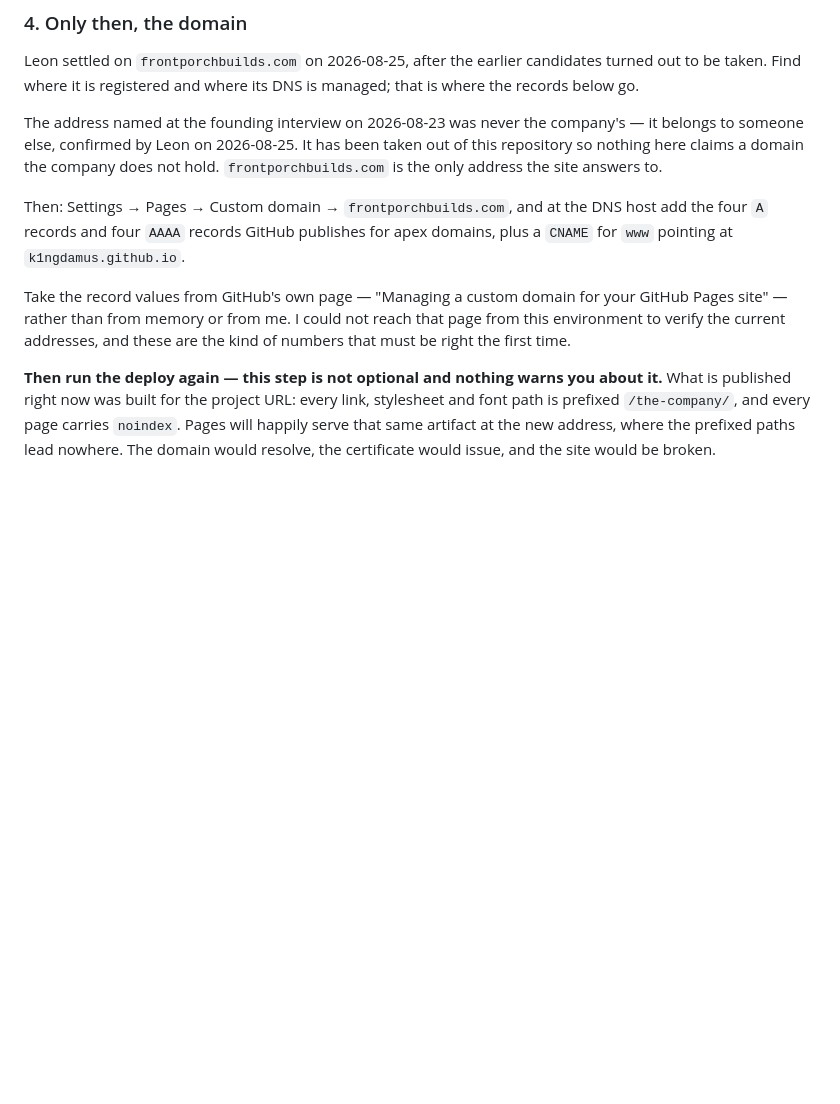
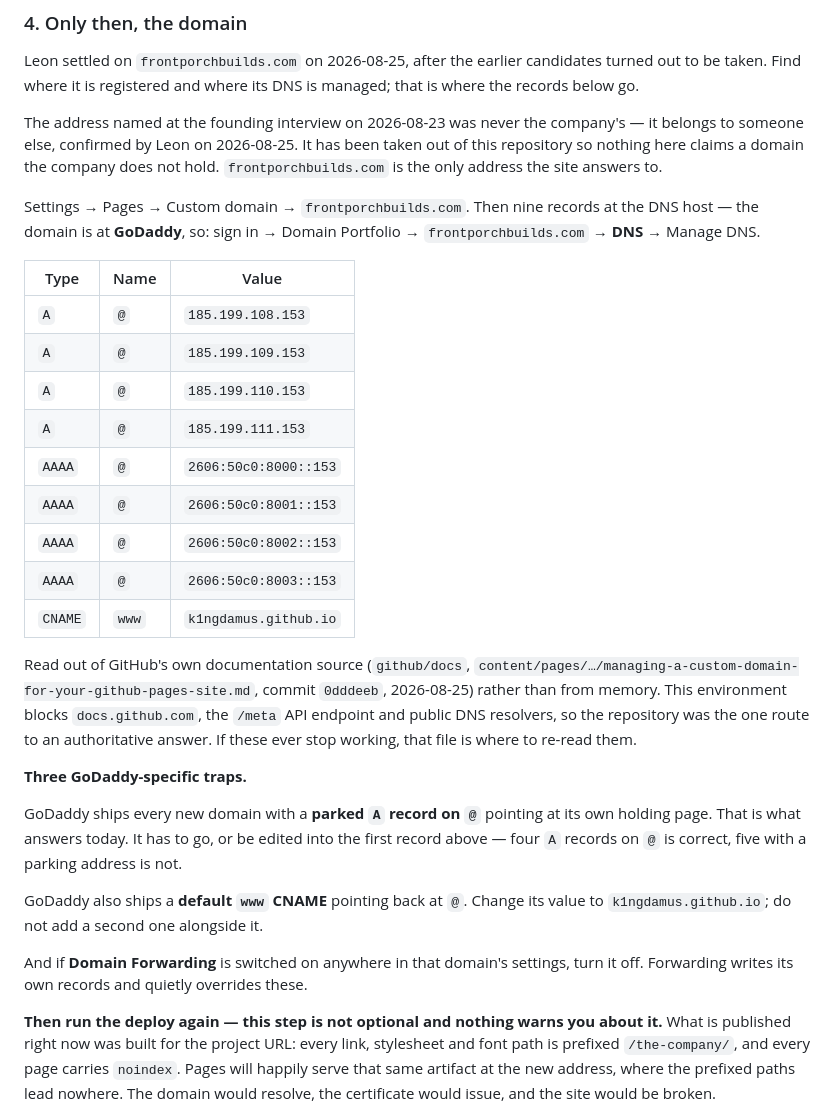
Before and after one commit to K1ngDamus/the-company, a Markdown page: DEPLOY.md, the part around the change. Rendered like a GitHub page; blank space fills up the shorter version.

Commit message:
Write the actual DNS records down, verified, with GoDaddy's traps named
DEPLOY.md told Leon to go and find the apex records himself, because this
environment blocks docs.github.com, the /meta API endpoint and public DNS
resolvers. Sending him to look up eight addresses he then transcribes by hand
is exactly where a lost afternoon comes from.

There was a fourth route and it worked: github/docs is a public repository, and
the git proxy serves anonymous reads of those. The values now in DEPLOY.md come
out of GitHub's own documentation source with the file path and commit recorded
next to them, so anyone can re-read them at the source when they change.

The domain is at GoDaddy, which has three traps worth naming rather than
discovering. It ships a parked A record on the apex — that is what answers on
the domain today, and four correct A records plus a parking address is still
wrong. It ships a default www CNAME pointing back at the apex, which needs its
value changed rather than a second record added beside it. And Domain
Forwarding, if it is on, writes its own records and overrides all of this
without saying so.

```diff
--- a/DEPLOY.md
+++ b/DEPLOY.md
@@ -103,14 +103,41 @@ company's — it belongs to someone else, confirmed by Leon on 2026-08-25. It ha
 been taken out of this repository so nothing here claims a domain the company
 does not hold. `frontporchbuilds.com` is the only address the site answers to.
 
-Then: Settings → Pages → Custom domain → `frontporchbuilds.com`, and at the DNS
-host add the four `A` records and four `AAAA` records GitHub publishes for
-apex domains, plus a `CNAME` for `www` pointing at `k1ngdamus.github.io`.
+Settings → Pages → Custom domain → `frontporchbuilds.com`. Then nine records
+at the DNS host — the domain is at **GoDaddy**, so: sign in → Domain Portfolio
+→ `frontporchbuilds.com` → **DNS** → Manage DNS.
 
-Take the record values from GitHub's own page — "Managing a custom domain for
-your GitHub Pages site" — rather than from memory or from me. I could not
-reach that page from this environment to verify the current addresses, and
-these are the kind of numbers that must be right the first time.
+| Type | Name | Value |
+|---|---|---|
+| `A` | `@` | `185.199.108.153` |
+| `A` | `@` | `185.199.109.153` |
+| `A` | `@` | `185.199.110.153` |
+| `A` | `@` | `185.199.111.153` |
+| `AAAA` | `@` | `2606:50c0:8000::153` |
+| `AAAA` | `@` | `2606:50c0:8001::153` |
+| `AAAA` | `@` | `2606:50c0:8002::153` |
+| `AAAA` | `@` | `2606:50c0:8003::153` |
+| `CNAME` | `www` | `k1ngdamus.github.io` |
+
+Read out of GitHub's own documentation source
+(`github/docs`, `content/pages/…/managing-a-custom-domain-for-your-github-pages-site.md`,
+commit `0dddeeb`, 2026-08-25) rather than from memory. This environment blocks
+`docs.github.com`, the `/meta` API endpoint and public DNS resolvers, so the
+repository was the one route to an authoritative answer. If these ever stop
+working, that file is where to re-read them.
+
+**Three GoDaddy-specific traps.**
+
+GoDaddy ships every new domain with a **parked `A` record on `@`** pointing at
+its own holding page. That is what answers today. It has to go, or be edited
+into the first record above — four `A` records on `@` is correct, five with a
+parking address is not.
+
+GoDaddy also ships a **default `www` CNAME** pointing back at `@`. Change its
+value to `k1ngdamus.github.io`; do not add a second one alongside it.
+
+And if **Domain Forwarding** is switched on anywhere in that domain's settings,
+turn it off. Forwarding writes its own records and quietly overrides these.
 
 **Then run the deploy again — this step is not optional and nothing warns you
 about it.** What is published right now was built for the project URL: every
```
